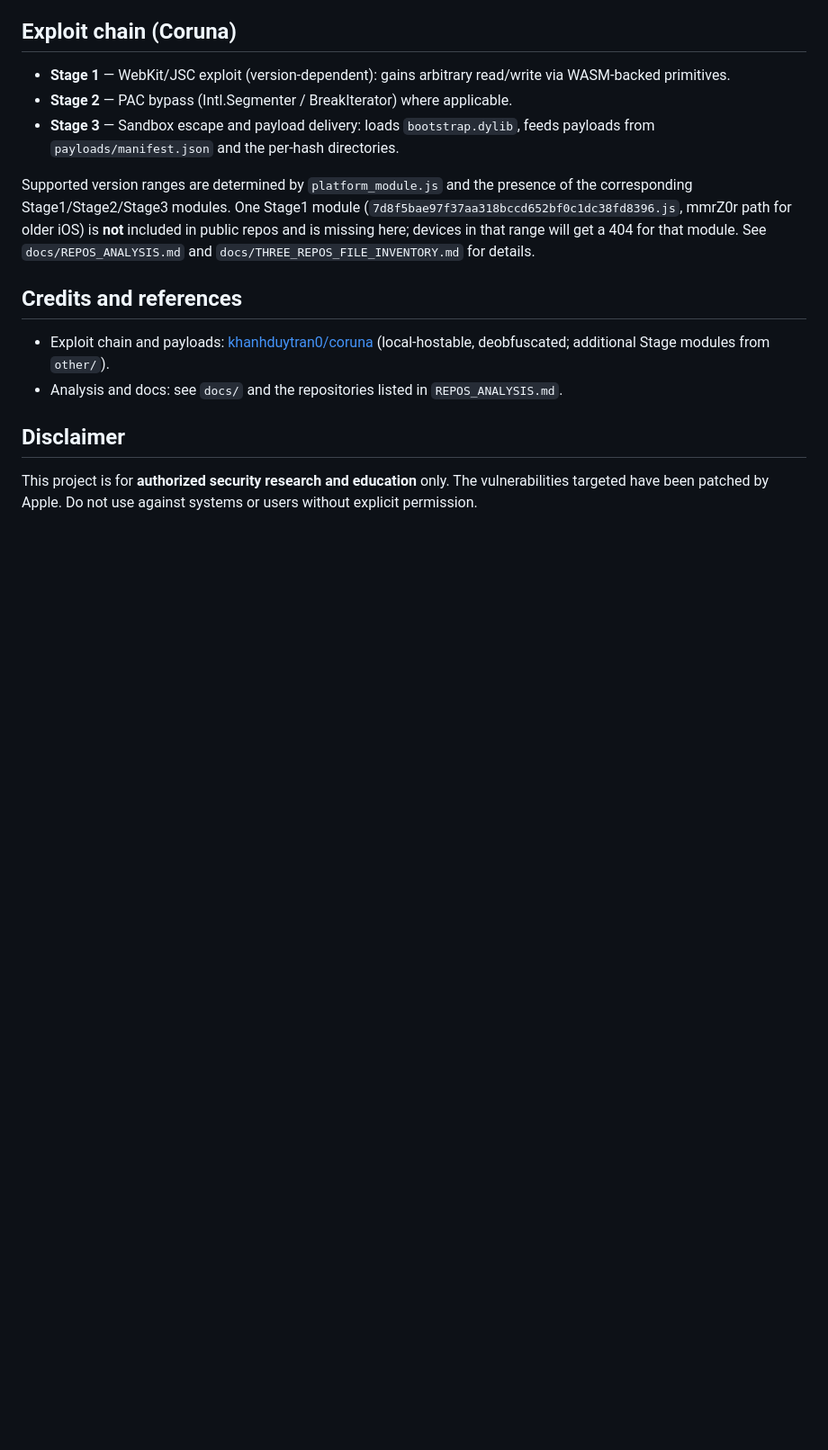
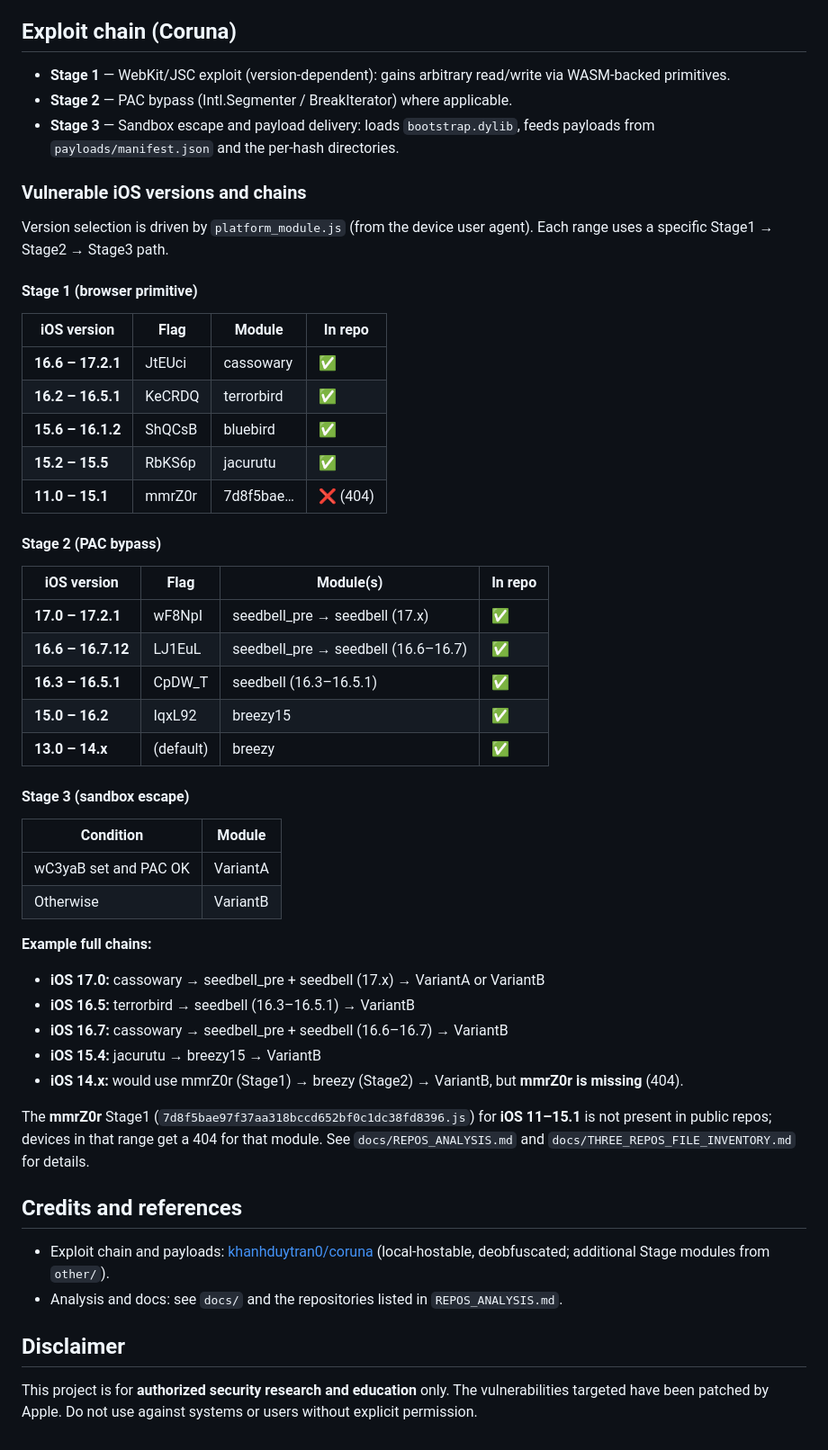
Before and after one commit to bhideki/coruna, a Markdown page: README.md, the part around the change. Shown at 90% size. Drawn GitHub-style; blank space fills up the shorter version.

Commit message:
README: add vulnerable iOS versions and chain per version
Made-with: Cursor

```diff
--- a/README.md
+++ b/README.md
@@ -87,7 +87,46 @@ ios_orchestrator/
 - **Stage 2** — PAC bypass (Intl.Segmenter / BreakIterator) where applicable.
 - **Stage 3** — Sandbox escape and payload delivery: loads `bootstrap.dylib`, feeds payloads from `payloads/manifest.json` and the per-hash directories.
 
-Supported version ranges are determined by `platform_module.js` and the presence of the corresponding Stage1/Stage2/Stage3 modules. One Stage1 module (`7d8f5bae97f37aa318bccd652bf0c1dc38fd8396.js`, mmrZ0r path for older iOS) is **not** included in public repos and is missing here; devices in that range will get a 404 for that module. See `docs/REPOS_ANALYSIS.md` and `docs/THREE_REPOS_FILE_INVENTORY.md` for details.
+### Vulnerable iOS versions and chains
+
+Version selection is driven by `platform_module.js` (from the device user agent). Each range uses a specific Stage1 → Stage2 → Stage3 path.
+
+#### Stage 1 (browser primitive)
+
+| iOS version   | Flag    | Module        | In repo |
+|---------------|---------|---------------|---------|
+| **16.6 – 17.2.1** | JtEUci  | cassowary     | ✅ |
+| **16.2 – 16.5.1** | KeCRDQ  | terrorbird    | ✅ |
+| **15.6 – 16.1.2** | ShQCsB  | bluebird      | ✅ |
+| **15.2 – 15.5**   | RbKS6p  | jacurutu      | ✅ |
+| **11.0 – 15.1**   | mmrZ0r  | 7d8f5bae…     | ❌ (404) |
+
+#### Stage 2 (PAC bypass)
+
+| iOS version   | Flag     | Module(s) | In repo |
+|---------------|----------|-----------|---------|
+| **17.0 – 17.2.1**  | wF8NpI   | seedbell_pre → seedbell (17.x)     | ✅ |
+| **16.6 – 16.7.12** | LJ1EuL   | seedbell_pre → seedbell (16.6–16.7) | ✅ |
+| **16.3 – 16.5.1**  | CpDW_T   | seedbell (16.3–16.5.1)              | ✅ |
+| **15.0 – 16.2**    | IqxL92   | breezy15                            | ✅ |
+| **13.0 – 14.x**    | (default)| breezy                              | ✅ |
+
+#### Stage 3 (sandbox escape)
+
+| Condition              | Module    |
+|-------------------------|-----------|
+| wC3yaB set and PAC OK   | VariantA  |
+| Otherwise               | VariantB  |
+
+**Example full chains:**
+
+- **iOS 17.0:** cassowary → seedbell_pre + seedbell (17.x) → VariantA or VariantB
+- **iOS 16.5:** terrorbird → seedbell (16.3–16.5.1) → VariantB
+- **iOS 16.7:** cassowary → seedbell_pre + seedbell (16.6–16.7) → VariantB
+- **iOS 15.4:** jacurutu → breezy15 → VariantB
+- **iOS 14.x:** would use mmrZ0r (Stage1) → breezy (Stage2) → VariantB, but **mmrZ0r is missing** (404).
+
+The **mmrZ0r** Stage1 (`7d8f5bae97f37aa318bccd652bf0c1dc38fd8396.js`) for **iOS 11–15.1** is not present in public repos; devices in that range get a 404 for that module. See `docs/REPOS_ANALYSIS.md` and `docs/THREE_REPOS_FILE_INVENTORY.md` for details.
 
 ## Credits and references
 
```
